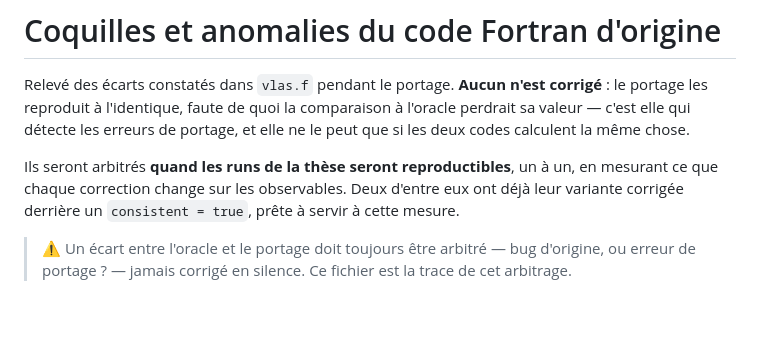
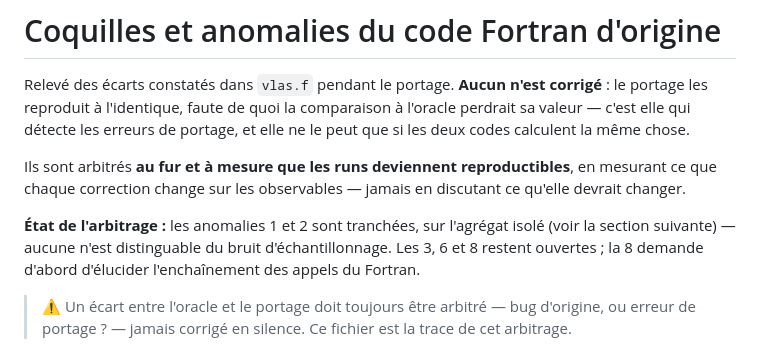
Before and after one commit to LaurentPlagne/Vlasov.jl, a Markdown page: docs/coquilles-fortran.md, the part around the change. GitHub-like rendering; blank space fills up the shorter version.

Commit message:
Met à jour l'état d'arbitrage en tête du relevé
Les anomalies 1 et 2 sont tranchées ; l'introduction ne peut plus annoncer
l'arbitrage au futur.

```diff
--- a/docs/coquilles-fortran.md
+++ b/docs/coquilles-fortran.md
@@ -5,10 +5,14 @@ corrigé** : le portage les reproduit à l'identique, faute de quoi la
 comparaison à l'oracle perdrait sa valeur — c'est elle qui détecte les erreurs
 de portage, et elle ne le peut que si les deux codes calculent la même chose.
 
-Ils seront arbitrés **quand les runs de la thèse seront reproductibles**, un à
-un, en mesurant ce que chaque correction change sur les observables. Deux
-d'entre eux ont déjà leur variante corrigée derrière un `consistent = true`,
-prête à servir à cette mesure.
+Ils sont arbitrés **au fur et à mesure que les runs deviennent
+reproductibles**, en mesurant ce que chaque correction change sur les
+observables — jamais en discutant ce qu'elle devrait changer.
+
+**État de l'arbitrage :** les anomalies 1 et 2 sont tranchées, sur l'agrégat
+isolé (voir la section suivante) — aucune n'est distinguable du bruit
+d'échantillonnage. Les 3, 6 et 8 restent ouvertes ; la 8 demande d'abord
+d'élucider l'enchaînement des appels du Fortran.
 
 > ⚠️ Un écart entre l'oracle et le portage doit toujours être arbitré — bug
 > d'origine, ou erreur de portage ? — jamais corrigé en silence. Ce fichier
```
